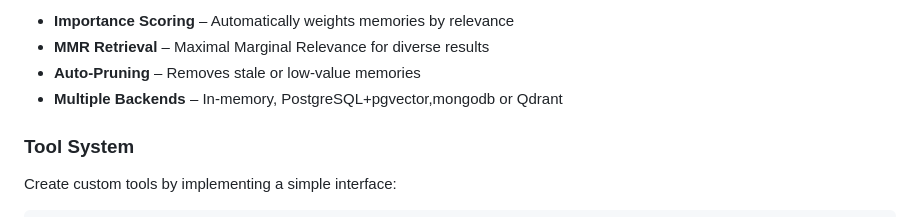
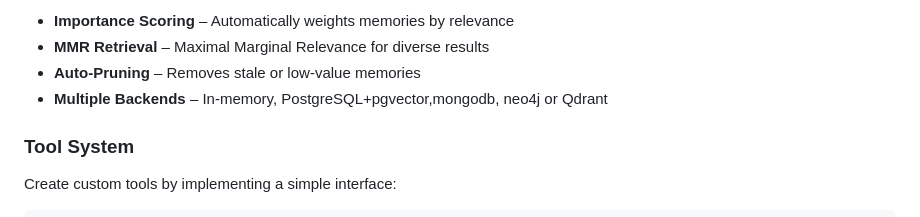
Before and after one commit to Protocol-Lattice/go-agent, a Markdown page: README.md, the part around the change. GitHub-like rendering.

```diff
--- a/README.md
+++ b/README.md
@@ -177,7 +177,7 @@ Features:
 - **Importance Scoring** – Automatically weights memories by relevance
 - **MMR Retrieval** – Maximal Marginal Relevance for diverse results
 - **Auto-Pruning** – Removes stale or low-value memories
-- **Multiple Backends** – In-memory, PostgreSQL+pgvector,mongodb or Qdrant
+- **Multiple Backends** – In-memory, PostgreSQL+pgvector,mongodb, neo4j or Qdrant
 
 ### Tool System
 
```
